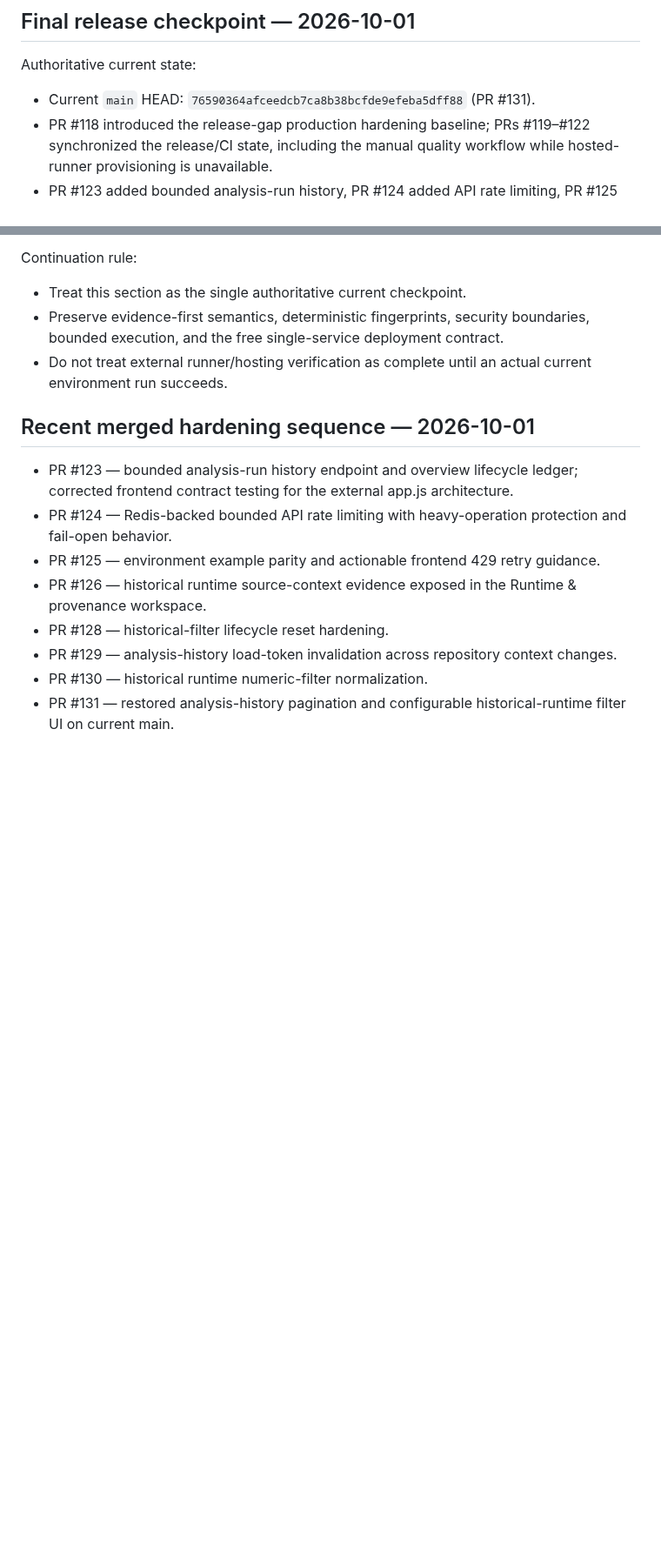
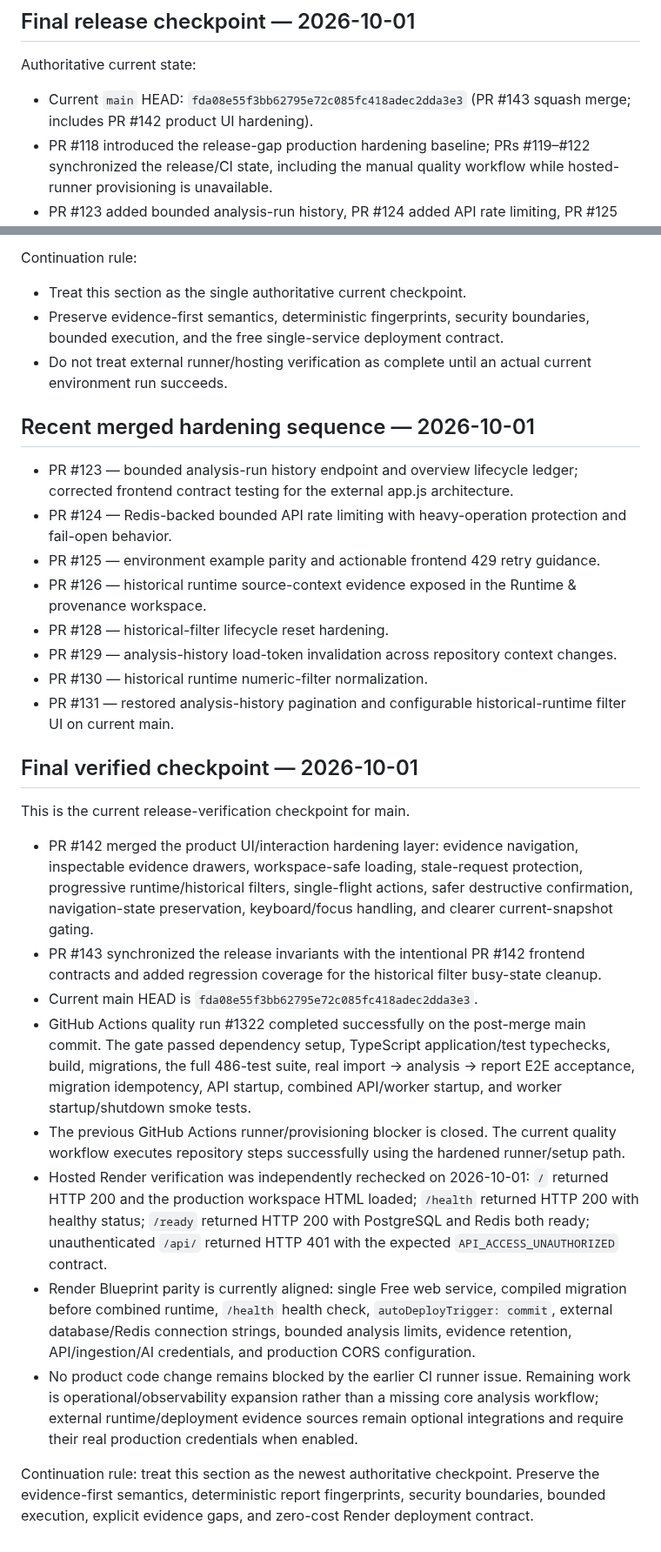
Before and after one commit to Dheerendra07/Project-Autopsy, a Markdown page: docs/development-status.md, 2 parts joined by grey strips. Shown at 87% size. Rendered like a GitHub page; blank space fills up the shorter version.

Commit message:
docs: record final verified release checkpoint

```diff
--- a/docs/development-status.md
+++ b/docs/development-status.md
@@ -226,7 +226,7 @@ Preserve all existing API routes, evidence models, migrations, deterministic ana
 ## Final release checkpoint — 2026-10-01
 
 Authoritative current state:
-- Current `main` HEAD: `76590364afceedcb7ca8b38bcfde9efeba5dff88` (PR #131).
+- Current `main` HEAD: `fda08e55f3bb62795e72c085fc418adec2dda3e3` (PR #143 squash merge; includes PR #142 product UI hardening).
 - PR #118 introduced the release-gap production hardening baseline; PRs #119–#122 synchronized the release/CI state, including the manual quality workflow while hosted-runner provisioning is unavailable.
 - PR #123 added bounded analysis-run history, PR #124 added API rate limiting, PR #125 completed environment-example parity and 429 UX, PR #126 exposed historical runtime source context, PR #128 hardened historical-filter lifecycle resets, PR #129 invalidated analysis-history load races, PR #130 normalized historical numeric filter inputs, and PR #131 restored the missing history/filter UI layers on the current main frontend.
 - Open pull requests: 0.
@@ -260,3 +260,19 @@ Continuation rule:
 - PR #129 — analysis-history load-token invalidation across repository context changes.
 - PR #130 — historical runtime numeric-filter normalization.
 - PR #131 — restored analysis-history pagination and configurable historical-runtime filter UI on current main.
+
+
+## Final verified checkpoint — 2026-10-01
+
+This is the current release-verification checkpoint for main.
+
+- PR #142 merged the product UI/interaction hardening layer: evidence navigation, inspectable evidence drawers, workspace-safe loading, stale-request protection, progressive runtime/historical filters, single-flight actions, safer destructive confirmation, navigation-state preservation, keyboard/focus handling, and clearer current-snapshot gating.
+- PR #143 synchronized the release invariants with the intentional PR #142 frontend contracts and added regression coverage for the historical filter busy-state cleanup.
+- Current main HEAD is `fda08e55f3bb62795e72c085fc418adec2dda3e3`.
+- GitHub Actions quality run #1322 completed successfully on the post-merge main commit. The gate passed dependency setup, TypeScript application/test typechecks, build, migrations, the full 486-test suite, real import -> analysis -> report E2E acceptance, migration idempotency, API startup, combined API/worker startup, and worker startup/shutdown smoke tests.
+- The previous GitHub Actions runner/provisioning blocker is closed. The current quality workflow executes repository steps successfully using the hardened runner/setup path.
+- Hosted Render verification was independently rechecked on 2026-10-01: `/` returned HTTP 200 and the production workspace HTML loaded; `/health` returned HTTP 200 with healthy status; `/ready` returned HTTP 200 with PostgreSQL and Redis both ready; unauthenticated `/api/` returned HTTP 401 with the expected `API_ACCESS_UNAUTHORIZED` contract.
+- Render Blueprint parity is currently aligned: single Free web service, compiled migration before combined runtime, `/health` health check, `autoDeployTrigger: commit`, external database/Redis connection strings, bounded analysis limits, evidence retention, API/ingestion/AI credentials, and production CORS configuration.
+- No product code change remains blocked by the earlier CI runner issue. Remaining work is operational/observability expansion rather than a missing core analysis workflow; external runtime/deployment evidence sources remain optional integrations and require their real production credentials when enabled.
+
+Continuation rule: treat this section as the newest authoritative checkpoint. Preserve the evidence-first semantics, deterministic report fingerprints, security boundaries, bounded execution, explicit evidence gaps, and zero-cost Render deployment contract.
```
